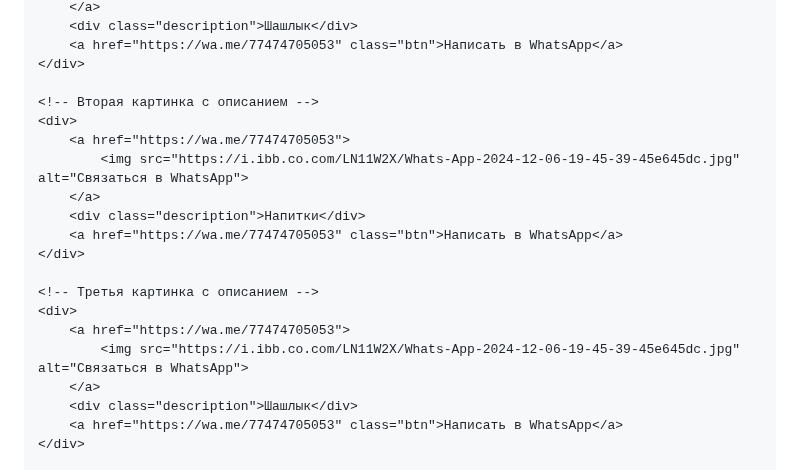
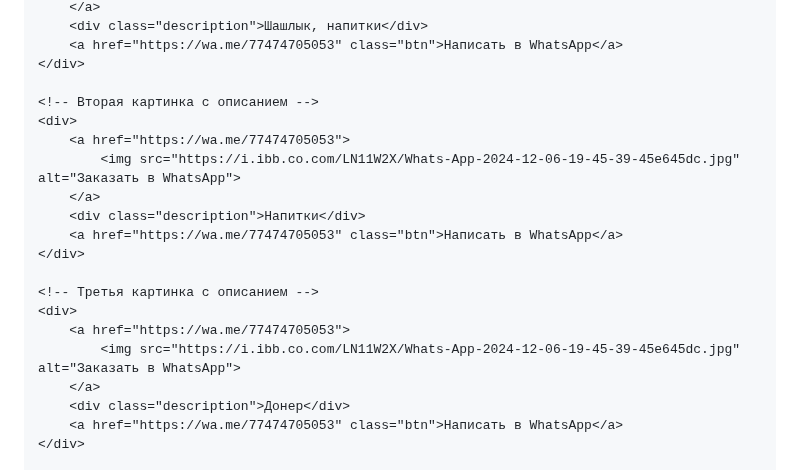
Before and after one commit to Dostareda/dos, a Markdown page: README.md, the part around one of its changes. Drawn GitHub-style.

```diff
--- a/README.md
+++ b/README.md
@@ -69,12 +69,12 @@
         </a>
-        <div class="description">Шашлык</div>
+        <div class="description">Шашлык, напитки</div>
         <a href="https://wa.me/77474705053" class="btn">Написать в WhatsApp</a>
     </div>
 
     <!-- Вторая картинка с описанием -->
     <div>
         <a href="https://wa.me/77474705053">
-            <img src="https://i.ibb.co.com/LN11W2X/Whats-App-2024-12-06-19-45-39-45e645dc.jpg" alt="Связаться в WhatsApp">
+            <img src="https://i.ibb.co.com/LN11W2X/Whats-App-2024-12-06-19-45-39-45e645dc.jpg" alt="Заказать в WhatsApp">
         </a>
         <div class="description">Напитки</div>
         <a href="https://wa.me/77474705053" class="btn">Написать в WhatsApp</a>
@@ -83,9 +83,9 @@
     <!-- Третья картинка с описанием -->
     <div>
         <a href="https://wa.me/77474705053">
-            <img src="https://i.ibb.co.com/LN11W2X/Whats-App-2024-12-06-19-45-39-45e645dc.jpg" alt="Связаться в WhatsApp">
+            <img src="https://i.ibb.co.com/LN11W2X/Whats-App-2024-12-06-19-45-39-45e645dc.jpg" alt="Заказать в WhatsApp">
         </a>
-        <div class="description">Шашлык</div>
+        <div class="description">Донер</div>
         <a href="https://wa.me/77474705053" class="btn">Написать в WhatsApp</a>
     </div>
 
```
Also changed, not shown: other parts of README.md (+1 -1 lines).
